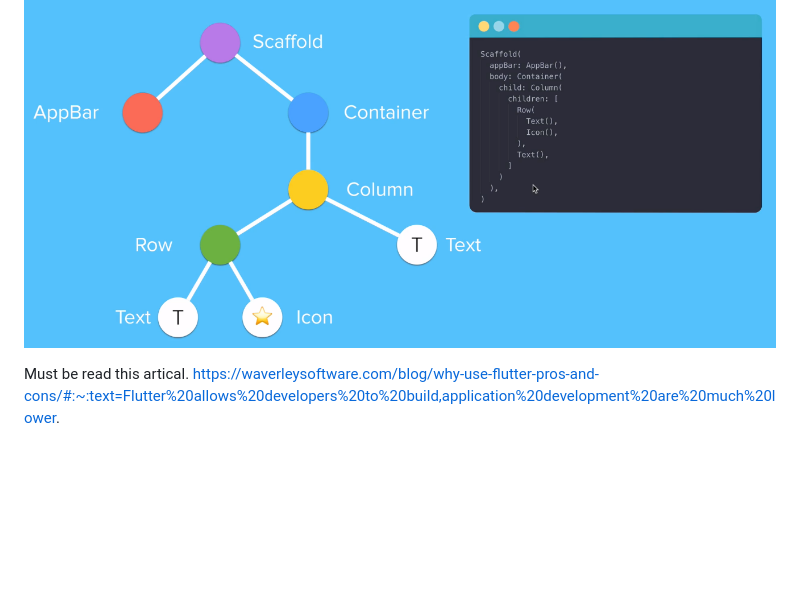
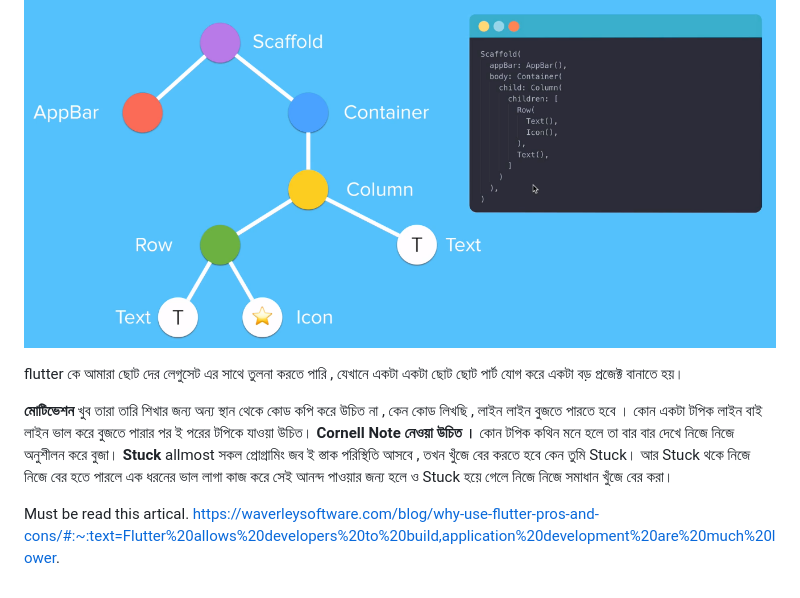
Before and after one commit to mrreiaz/Futter-Zero-To-Hero, a Markdown page: README.md, the part around the change. Rendered like a GitHub page; blank space fills up the shorter version.

Commit message:
Update note

```diff
--- a/README.md
+++ b/README.md
@@ -35,6 +35,19 @@ Flutter এর মধ্যে সবকিছু ই widget
     <img src="/note/widget-tree.png" alt="mrreiaz">
 </p>
 
+flutter কে আমারা ছোট দের লেগুসেট এর সাথে তুলনা করতে পারি , যেখানে একটা একটা ছোট ছোট পার্ট
+যোগ করে একটা বড় প্রজেক্ট বানাতে হয়।
+
+**মোটিভেশন**
+খুব তারা তারি শিখার জন্য অন্য স্থান থেকে কোড কপি করে উচিত না , কেন কোড লিখছি , লাইন লাইন বুজতে পারতে হবে । কোন একটা টপিক লাইন বাই লাইন
+ভাল করে বুজতে পারার পর ই পরের টপিকে যাওয়া উচিত।
+****Cornell Note নেওয়া উচিত ।****
+কোন টপিক কথিন মনে হলে তা বার বার দেখে নিজে নিজে অনুশীলন করে বুজা।
+**Stuck** allmost সকল প্রোগ্রামিং  জব ই স্তাক পরিস্থিতি আসবে , তখন খুঁজে বের করতে হবে কেন তুমি Stuck। আর Stuck থকে নিজে নিজে বের হতে পারলে
+এক ধরনের ভাল লাগা কাজ করে সেই আনন্দ পাওয়ার জন্য হলে ও Stuck হয়ে গেলে নিজে নিজে সমাধান খুঁজে বের করা।
+
+
+
 
 
 
```
